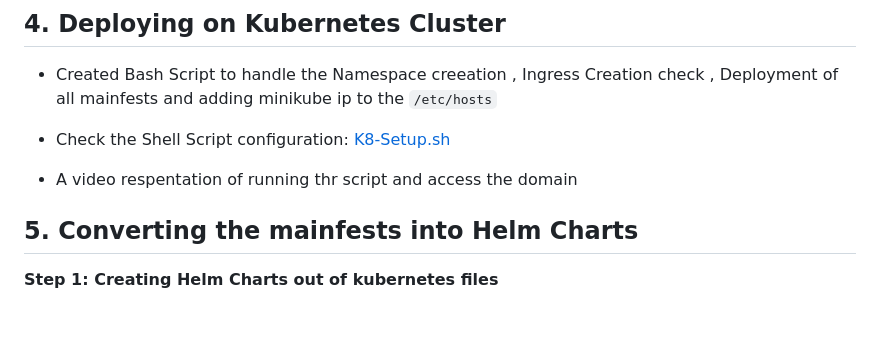
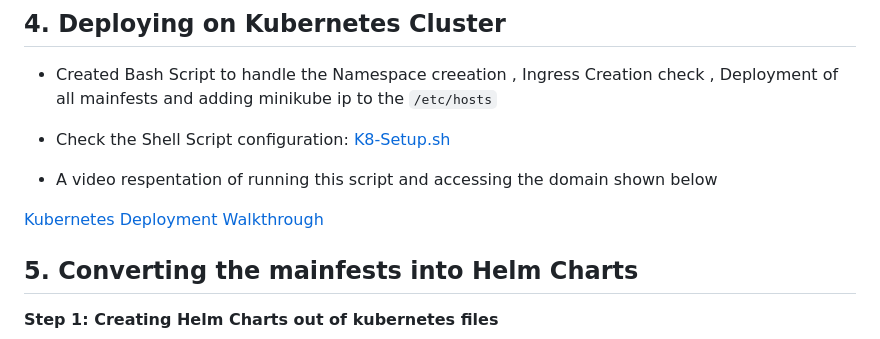
Before and after one commit to kumailr7/TII-Devops-Assessment, a Markdown page: README.md, the part around the change. Drawn GitHub-style; blank space fills up the shorter version.

Commit message:
Update: Added video link (K8s Deployment) in README.md

```diff
--- a/README.md
+++ b/README.md
@@ -271,8 +271,9 @@ cat hextris-prod.local-key.pem | base64 -w 0
 
 - Check the Shell Script configuration: [K8-Setup.sh](K8s/k8s-setup.sh)
 
-- A video respentation of running thr script and access the domain
+- A video respentation of running this script and accessing the domain shown below
 
+[Kubernetes Deployment Walkthrough](https://imgur.com/a/aODYc7m)
 
 
 ## 5. Converting the mainfests into Helm Charts
```
